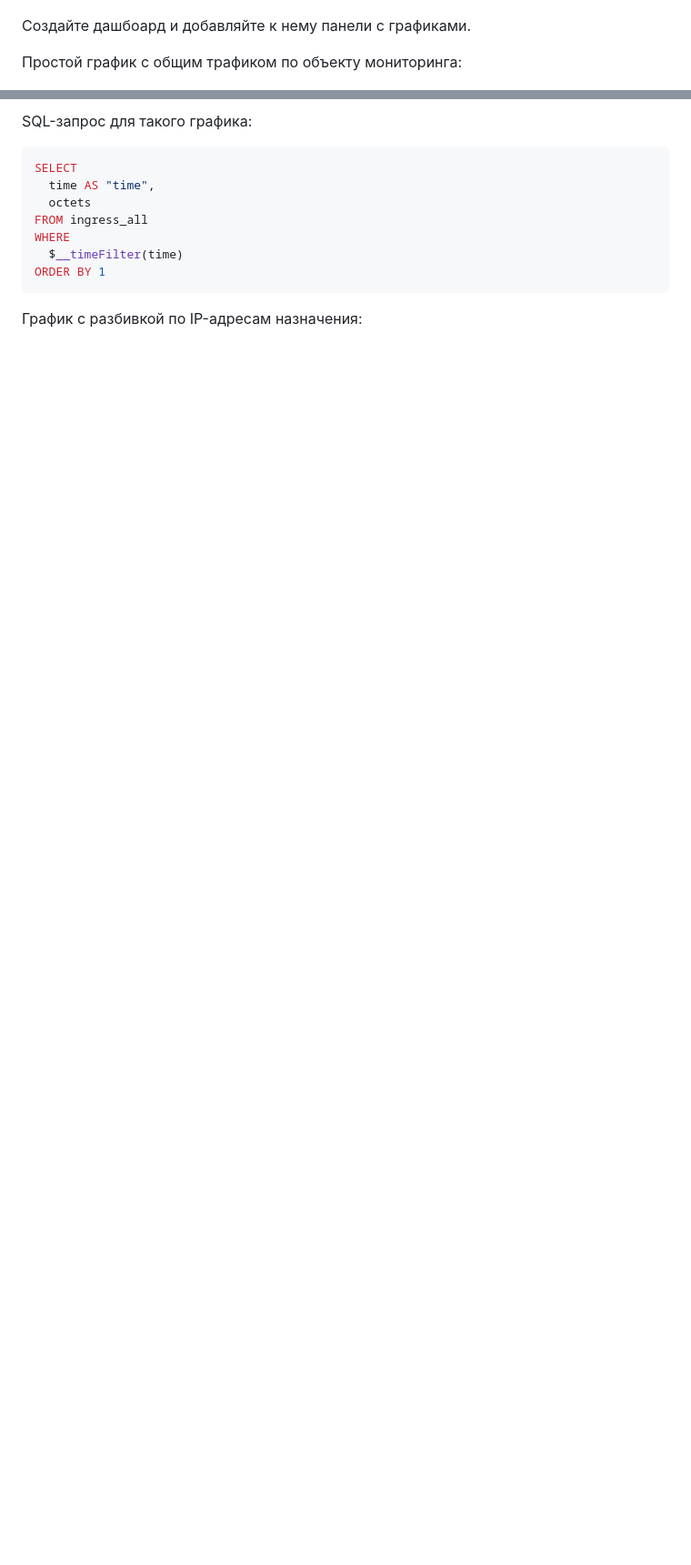
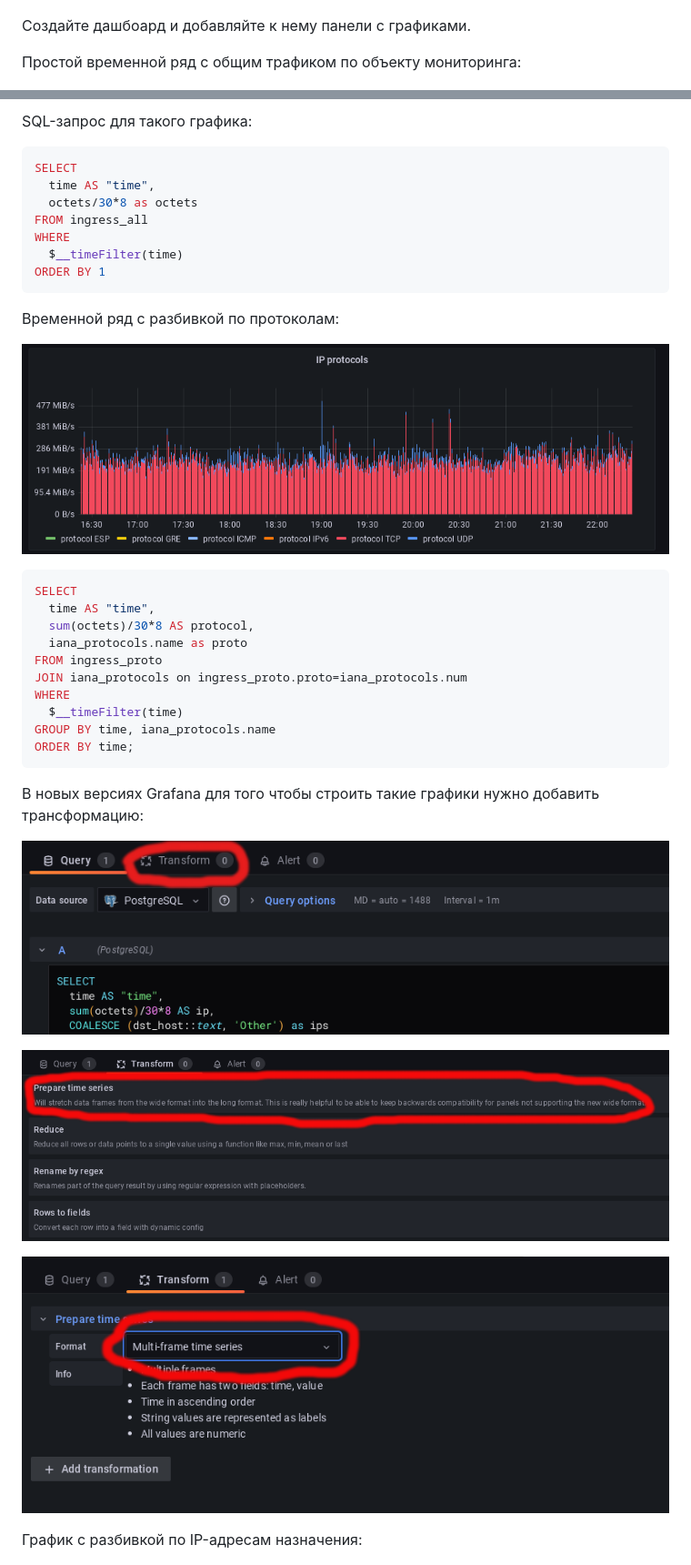
Before and after one commit to vmxdev/xenoeye, a Markdown page: STEP-BY-STEP.ru.md, 2 parts joined by grey strips. Shown: that part at 91% size. GitHub-like rendering; pictures changed too: docs-img/grafana-pr.png (added), docs-img/grafana-tr.png (added), docs-img/grafana-tr1.png (added); blank space fills up the shorter version.

````diff
--- a/STEP-BY-STEP.ru.md
+++ b/STEP-BY-STEP.ru.md
@@ -722,7 +726,7 @@ $ pip3 install matplotlib psycopg2-binary pandas
 Создайте дашбоард и добавляйте к нему панели с графиками.
 
 
-Простой график с общим трафиком по объекту мониторинга:
+Простой временной ряд с общим трафиком по объекту мониторинга:
 
 ![Grafana chart 1](docs-img/grafana-1.png?raw=true "Grafana chart 1")
 
@@ -731,12 +735,40 @@ SQL-запрос для такого графика:
 ``` sql
 SELECT
   time AS "time",
-  octets
+  octets/30*8 as octets
 FROM ingress_all
 WHERE
   $__timeFilter(time)
 ORDER BY 1
 ```
+
+Временной ряд с разбивкой по протоколам:
+
+![Grafana chart proto](docs-img/grafana-pr.png?raw=true "Grafana chart proto")
+
+
+``` sql
+SELECT
+  time AS "time",
+  sum(octets)/30*8 AS protocol,
+  iana_protocols.name as proto
+FROM ingress_proto
+JOIN iana_protocols on ingress_proto.proto=iana_protocols.num
+WHERE
+  $__timeFilter(time)
+GROUP BY time, iana_protocols.name
+ORDER BY time;
+```
+
+В новых версиях Grafana для того чтобы строить такие графики нужно добавить трансформацию:
+
+
+![Grafana tr](docs-img/grafana-tr.png?raw=true "Grafana tr")
+
+![Grafana tr1](docs-img/grafana-tr1.png?raw=true "Grafana tr1")
+
+![Grafana tr2](docs-img/grafana-tr2.png?raw=true "Grafana tr2")
+
 
 График с разбивкой по IP-адресам назначения:
 
````
Also changed, not shown: other parts of STEP-BY-STEP.ru.md (+12 -8 lines), docs-img/mpl-donut-prot.png, 1 other file.
